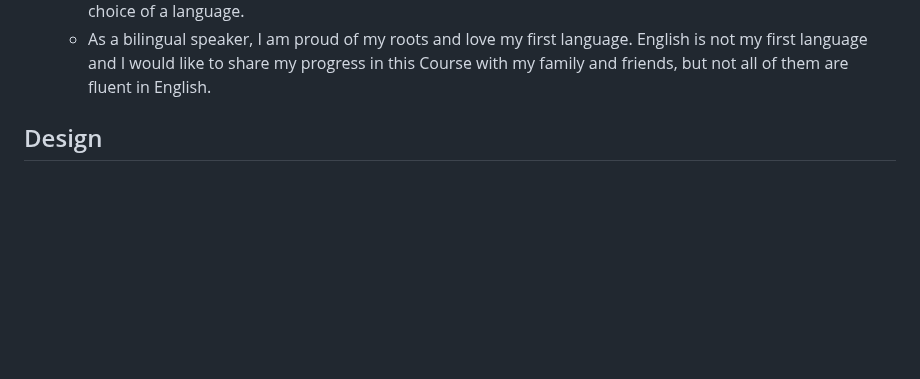
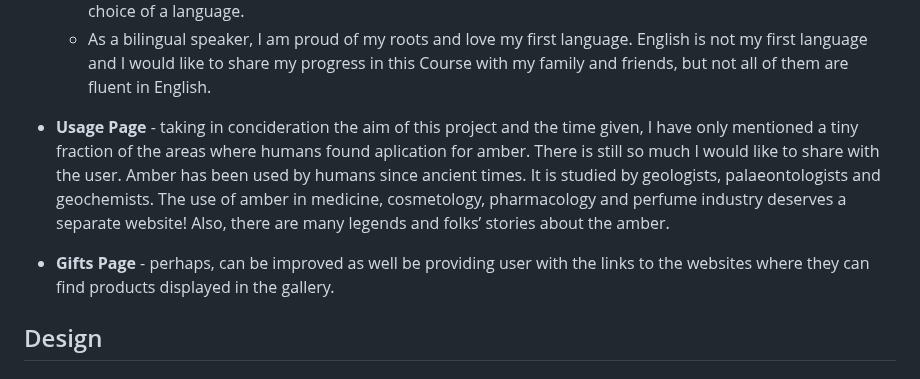
Before and after one commit to vica781/Discover-Amber_2, a Markdown page: README.md, the part around the change. Drawn GitHub-style; blank space fills up the shorter version.

Commit message:
Add content to Future Features

```diff
--- a/README.md
+++ b/README.md
@@ -173,6 +173,12 @@ The main requirements of this project are to build a responsive and static front
   -	Perhaps, it would be beneficial to the users from other non-English speaking countries to be able to have choice of a language.
   -	As a bilingual speaker, I am proud of my roots and love my first language. English is not my first language and I would like to share my progress in this Course with my family and friends, but not all of them are fluent in English.
 
+- **Usage Page** - taking in concideration the aim of this project and the time given, I have only mentioned a tiny fraction of the areas where humans found aplication for amber. There is still so much I would like to share with the user. Amber has been used by humans since ancient times. It is studied by geologists, palaeontologists and geochemists. The use of amber in medicine, cosmetology, pharmacology and perfume industry deserves a separate website! Also, there are many legends and folks’ stories about the amber.
+
+- **Gifts Page** - perhaps, can be improved as well be providing user with the links to the websites where they can find products displayed in the gallery.
+
+
+
 
 
 
```
